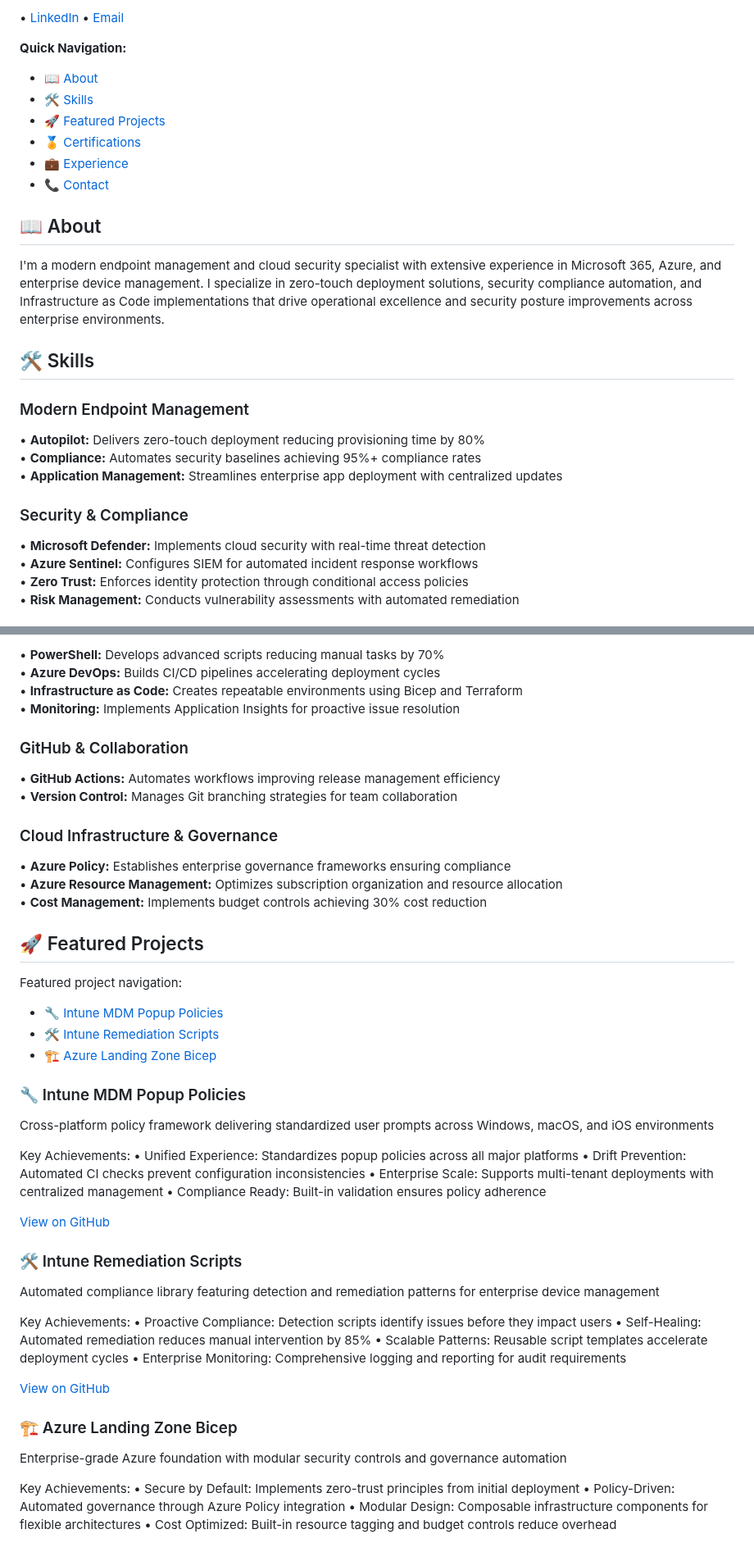
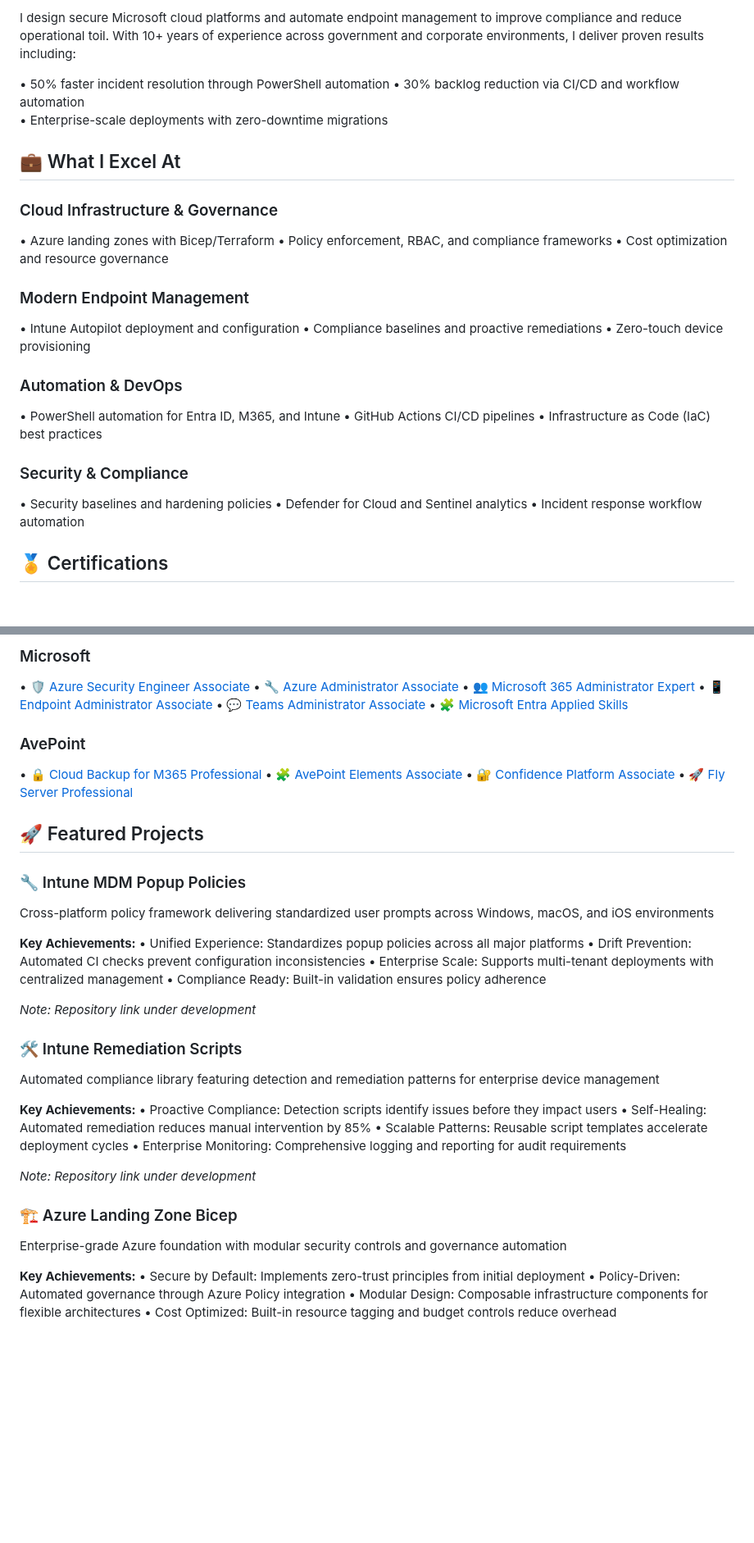
Before and after one commit to a-ariff/a-ariff, a Markdown page: README.md, 2 parts joined by grey strips. Shown at 82% size. Drawn GitHub-style; blank space fills up the shorter version.

Commit message:
fix: revert to previous good README, clean up certificates, fix project links

```diff
--- a/README.md
+++ b/README.md
@@ -10,33 +9,31 @@ Modern Endpoint Management & Cloud Security Specialist
 
-• [LinkedIn](https://www.linkedin.com/in/ariff-mohamed/)  • [Email](mailto:aariff@outlook.co.nz)
+I design secure Microsoft cloud platforms and automate endpoint management to improve compliance and reduce operational toil. With 10+ years of experience across government and corporate environments, I deliver proven results including:
 
-**Quick Navigation:**
-- [📖 About](#-about)
-- [🛠️ Skills](#️-skills)
-- [🚀 Featured Projects](#-featured-projects)
-- [🏅 Certifications](#-certifications)
-- [💼 Experience](#-experience)
-- [📞 Contact](#-contact)
+• 50% faster incident resolution through PowerShell automation
+• 30% backlog reduction via CI/CD and workflow automation
+• Enterprise-scale deployments with zero-downtime migrations
 
-<a id="-about"></a>
-## 📖 About
+## 💼 What I Excel At
 
-I'm a modern endpoint management and cloud security specialist with extensive experience in Microsoft 365, Azure, and enterprise device management. I specialize in zero-touch deployment solutions, security compliance automation, and Infrastructure as Code implementations that drive operational excellence and security posture improvements across enterprise environments.
+### Cloud Infrastructure & Governance
+• Azure landing zones with Bicep/Terraform
+• Policy enforcement, RBAC, and compliance frameworks
+• Cost optimization and resource governance
 
-<a id="️-skills"></a>
-## 🛠️ Skills
+### Modern Endpoint Management
+• Intune Autopilot deployment and configuration
+• Compliance baselines and proactive remediations
+• Zero-touch device provisioning
 
-<a id="modern-endpoint-management"></a>
-### Modern Endpoint Management
-
-• **Autopilot:** Delivers zero-touch deployment reducing provisioning time by 80%
-• **Compliance:** Automates security baselines achieving 95%+ compliance rates
-• **Application Management:** Streamlines enterprise app deployment with centralized updates
+### Automation & DevOps
+• PowerShell automation for Entra ID, M365, and Intune
+• GitHub Actions CI/CD pipelines
+• Infrastructure as Code (IaC) best practices
 
 ### Security & Compliance
+• Security baselines and hardening policies
+• Defender for Cloud and Sentinel analytics
+• Incident response workflow automation
 
-• **Microsoft Defender:** Implements cloud security with real-time threat detection
-• **Azure Sentinel:** Configures SIEM for automated incident response workflows
-• **Zero Trust:** Enforces identity protection through conditional access policies
-• **Risk Management:** Conducts vulnerability assessments with automated remediation
+## 🏅 Certifications
 
@@ -44,56 +41,46 @@ I'm a modern endpoint management and cloud security specialist with extensive ex
 
-• **PowerShell:** Develops advanced scripts reducing manual tasks by 70%
-• **Azure DevOps:** Builds CI/CD pipelines accelerating deployment cycles
-• **Infrastructure as Code:** Creates repeatable environments using Bicep and Terraform
-• **Monitoring:** Implements Application Insights for proactive issue resolution
+### Microsoft
+• 🛡️ [Azure Security Engineer Associate](https://learn.microsoft.com/api/credentials/share/en-us/Ariff-Mohamed/1DE42D8D3E20360F?8ac53fd9)
+• 🔧 [Azure Administrator Associate](https://learn.microsoft.com/api/credentials/share/en-us/Ariff-Mohamed/27EA011B0DB995A?8ac53fd9)
+• 👥 [Microsoft 365 Administrator Expert](https://learn.microsoft.com/api/credentials/share/en-us/Ariff-Mohamed/FFE73C769C6190B1?8ac53fd9)
+• 📱 [Endpoint Administrator Associate](https://learn.microsoft.com/api/credentials/share/en-us/Ariff-Mohamed/5E7B5535D853075?8ac53fd9)
+• 💬 [Teams Administrator Associate](https://learn.microsoft.com/api/credentials/share/en-us/Ariff-A/1FF2E73BDCAE576?9cde1e35)
+• 🧩 [Microsoft Entra Applied Skills](https://learn.microsoft.com/api/credentials/share/en-us/Ariff-Mohamed/7CA3C54A4DAAF6D?8ac53fd9)
 
-### GitHub & Collaboration
-
-• **GitHub Actions:** Automates workflows improving release management efficiency
-• **Version Control:** Manages Git branching strategies for team collaboration
-
-### Cloud Infrastructure & Governance
-
-• **Azure Policy:** Establishes enterprise governance frameworks ensuring compliance
-• **Azure Resource Management:** Optimizes subscription organization and resource allocation
-• **Cost Management:** Implements budget controls achieving 30% cost reduction
+### AvePoint
+• 🔒 [Cloud Backup for M365 Professional](https://www.credly.com/badges/41165314/public_url)
+• 🧩 [AvePoint Elements Associate](https://www.credly.com/badges/9b33d9ab/public_url)
+• 🔐 [Confidence Platform Associate](https://www.credly.com/badges/47bfa023/public_url)
+• 🚀 [Fly Server Professional](https://www.credly.com/badges/c526d426/public_url)
 
 ## 🚀 Featured Projects
 
-Featured project navigation:
-- [🔧 Intune MDM Popup Policies](#intune-mdm-popup-policies)
-- [🛠️ Intune Remediation Scripts](#intune-remediation-scripts)
-- [🏗️ Azure Landing Zone Bicep](#azure-landing-zone-bicep)
-
 ### 🔧 Intune MDM Popup Policies
-
 Cross-platform policy framework delivering standardized user prompts across Windows, macOS, and iOS environments
 
-Key Achievements:
+**Key Achievements:**
 • Unified Experience: Standardizes popup policies across all major platforms
 • Drift Prevention: Automated CI checks prevent configuration inconsistencies
 • Enterprise Scale: Supports multi-tenant deployments with centralized management
 • Compliance Ready: Built-in validation ensures policy adherence
 
-[View on GitHub](https://github.com/a-ariff/intune-mdm-popup-policies)
+*Note: Repository link under development*
 
 ### 🛠️ Intune Remediation Scripts
-
 Automated compliance library featuring detection and remediation patterns for enterprise device management
 
-Key Achievements:
+**Key Achievements:**
 • Proactive Compliance: Detection scripts identify issues before they impact users
 • Self-Healing: Automated remediation reduces manual intervention by 85%
 • Scalable Patterns: Reusable script templates accelerate deployment cycles
 • Enterprise Monitoring: Comprehensive logging and reporting for audit requirements
 
-[View on GitHub](https://github.com/a-ariff/intune-remediation-scripts)
+*Note: Repository link under development*
 
 ### 🏗️ Azure Landing Zone Bicep
-
 Enterprise-grade Azure foundation with modular security controls and governance automation
 
-Key Achievements:
+**Key Achievements:**
 • Secure by Default: Implements zero-trust principles from initial deployment
 • Policy-Driven: Automated governance through Azure Policy integration
 • Modular Design: Composable infrastructure components for flexible architectures
```
Also changed, not shown: other parts of README.md (+7 -41 lines).
